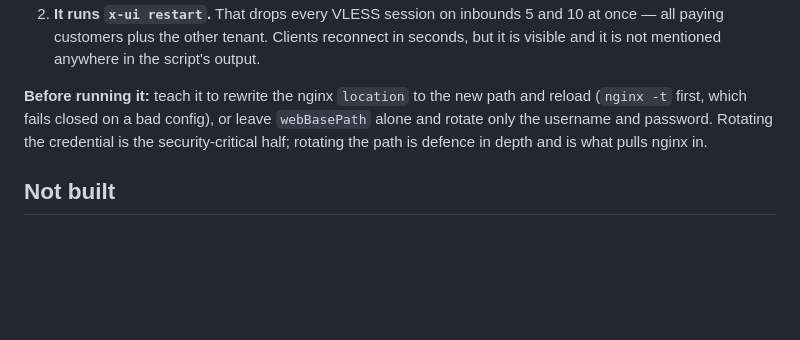
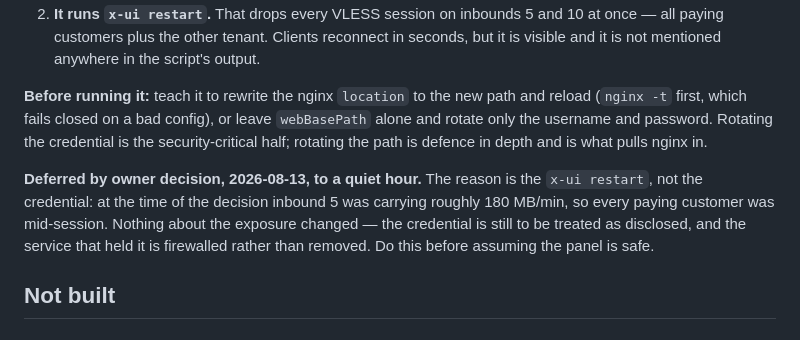
Before and after one commit to special-router/special-bot, a Markdown page: docs/OPEN-ITEMS.md, the part around the change. Drawn GitHub-style; blank space fills up the shorter version.

Commit message:
Record the rotation deferral and its actual reason
Deferred to a quiet hour by owner decision. The reason is the x-ui restart
dropping every session while inbound 5 carried ~180 MB/min, not any doubt
about the credential — it stays disclosed, and the service that held it is
firewalled rather than removed.

Co-Authored-By: Claude Opus 5 <noreply@anthropic.com>

```diff
--- a/docs/OPEN-ITEMS.md
+++ b/docs/OPEN-ITEMS.md
@@ -379,6 +379,13 @@ and reload (`nginx -t` first, which fails closed on a bad config), or leave
 credential is the security-critical half; rotating the path is defence in depth
 and is what pulls nginx in.
 
+**Deferred by owner decision, 2026-08-13, to a quiet hour.** The reason is the
+`x-ui restart`, not the credential: at the time of the decision inbound 5 was
+carrying roughly 180 MB/min, so every paying customer was mid-session. Nothing
+about the exposure changed — the credential is still to be treated as disclosed,
+and the service that held it is firewalled rather than removed. Do this before
+assuming the panel is safe.
+
 ## Not built
 
 ### Per-UUID inbound diagnostics
```
